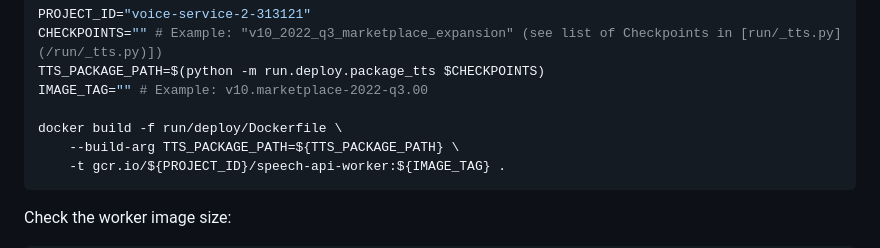
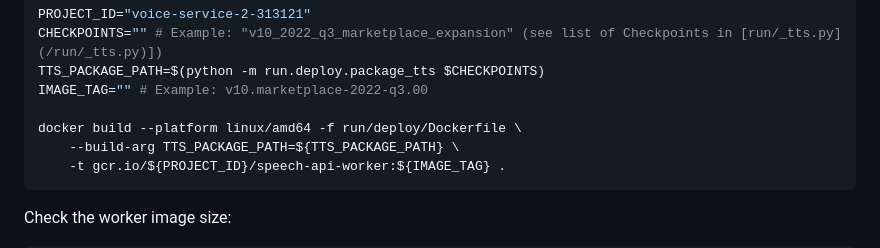
Before and after one commit to wellsaid-labs/tts-evaluation, a Markdown page: docs/BUILD.md, the part around the change. GitHub-like rendering.

Commit message:
Add platform back

````diff
--- a/docs/BUILD.md
+++ b/docs/BUILD.md
@@ -30,7 +30,7 @@ CHECKPOINTS="" # Example: "v10_2022_q3_marketplace_expansion" (see list of Check
 TTS_PACKAGE_PATH=$(python -m run.deploy.package_tts $CHECKPOINTS)
 IMAGE_TAG="" # Example: v10.marketplace-2022-q3.00
 
-docker build -f run/deploy/Dockerfile \
+docker build --platform linux/amd64 -f run/deploy/Dockerfile \
     --build-arg TTS_PACKAGE_PATH=${TTS_PACKAGE_PATH} \
     -t gcr.io/${PROJECT_ID}/speech-api-worker:${IMAGE_TAG} .
 ```
````
